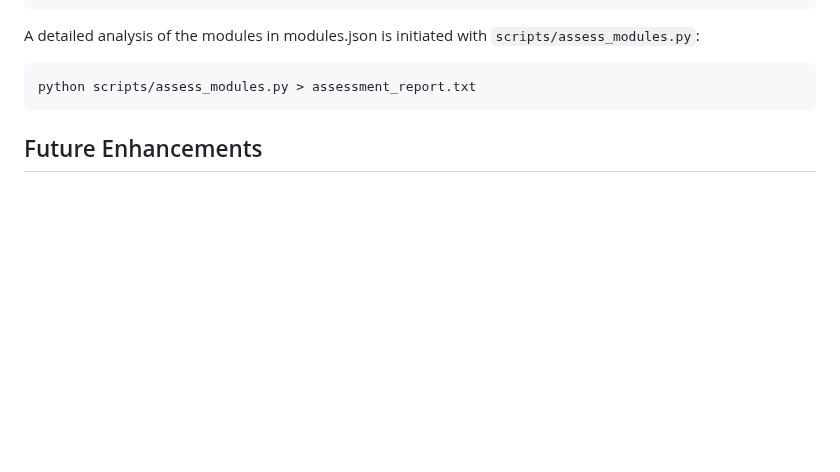
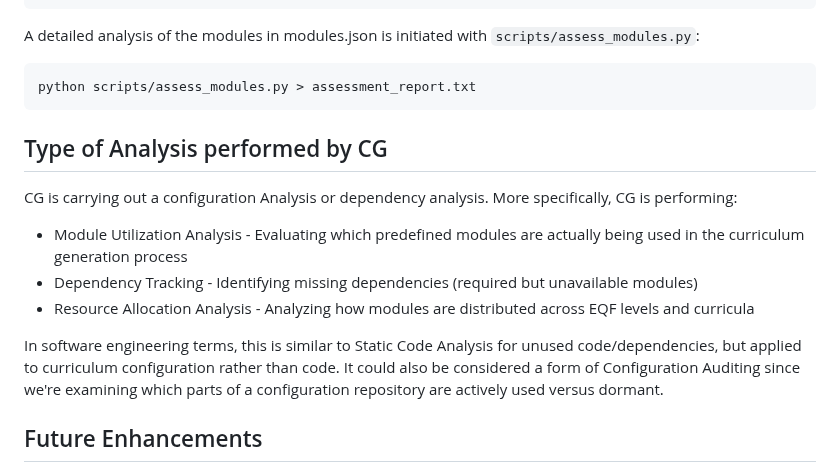
Before and after one commit to dietmarja/curriculum_generator, a Markdown page: README.md, the part around the change. GitHub-like rendering; blank space fills up the shorter version.

````diff
--- a/README.md
+++ b/README.md
@@ -172,6 +172,15 @@ A detailed analysis of the modules in modules.json is initiated with `scripts/as
 python scripts/assess_modules.py > assessment_report.txt
 ```
 
+## Type of Analysis performed by CG
+CG is carrying out a configuration Analysis or dependency analysis.
+More specifically, CG is performing:
+
+- Module Utilization Analysis - Evaluating which predefined modules are actually being used in the curriculum generation process
+- Dependency Tracking - Identifying missing dependencies (required but unavailable modules)
+- Resource Allocation Analysis - Analyzing how modules are distributed across EQF levels and curricula
+
+In software engineering terms, this is similar to Static Code Analysis for unused code/dependencies, but applied to curriculum configuration rather than code. It could also be considered a form of Configuration Auditing since we're examining which parts of a configuration repository are actively used versus dormant.
 
 
 
````
